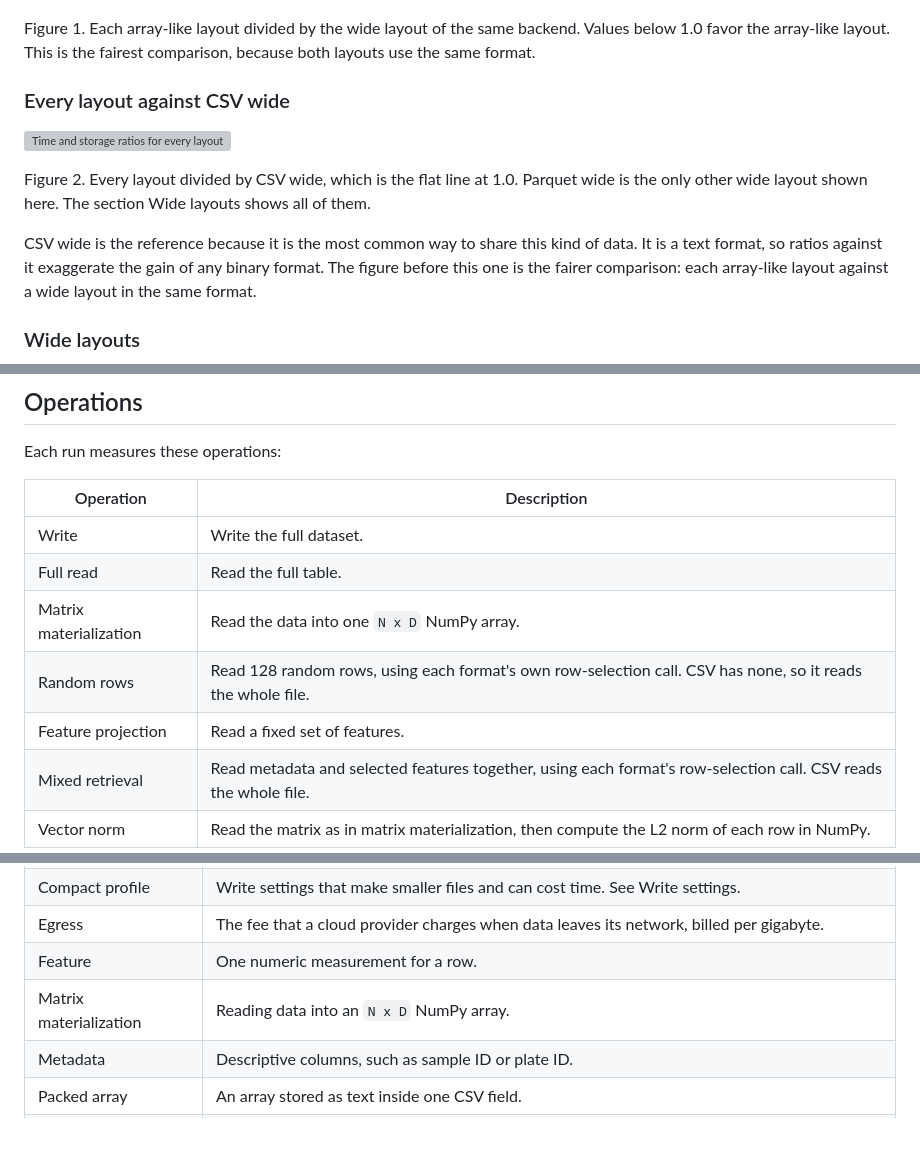
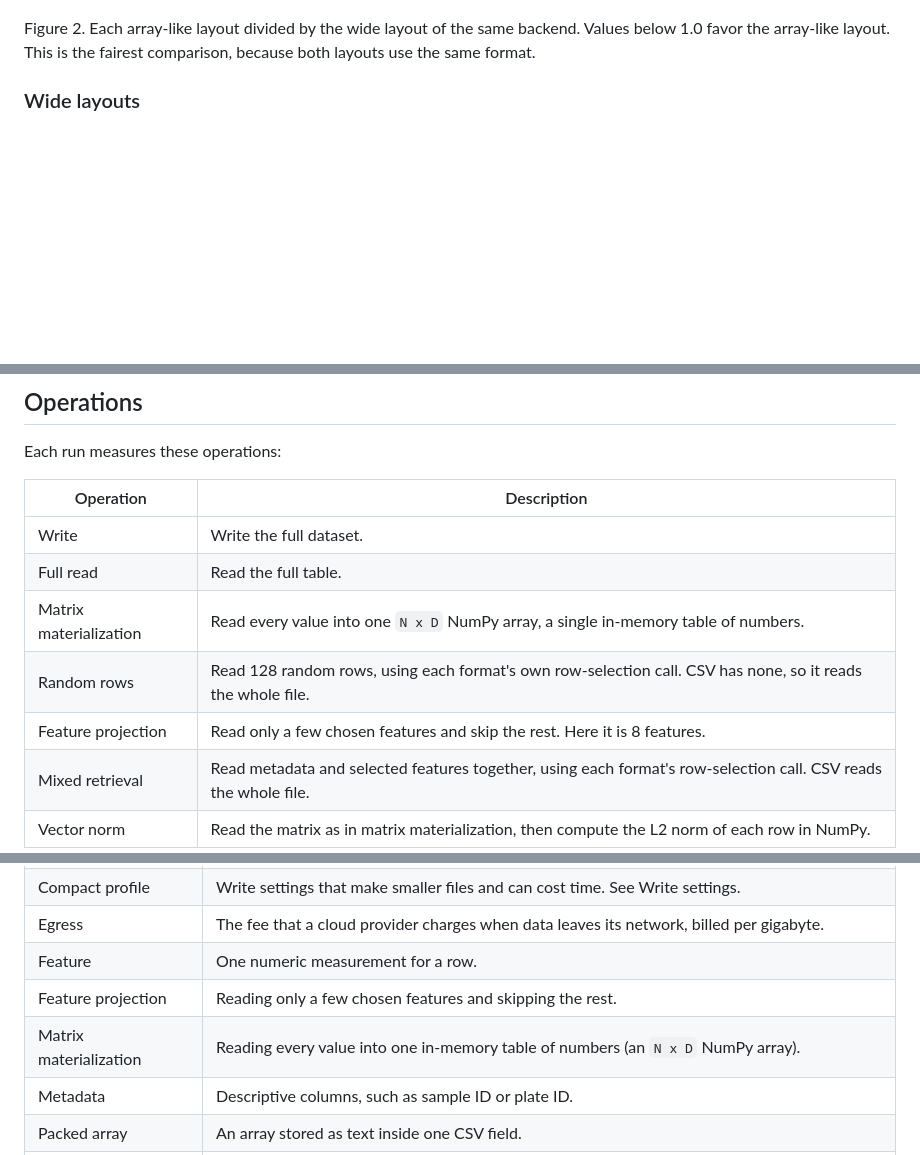
Before and after one commit to d33bs/array-we-there-yet, a Markdown page: README.md, 3 parts joined by grey strips. Drawn GitHub-style; blank space fills up the shorter version; grey boxes are pictures that could not be loaded.

```diff
--- a/README.md
+++ b/README.md
@@ -49,15 +59,7 @@ The benchmark used synthetic data with 2,000 rows and 256 to 8,192 features. Eac
 
 ![Time and storage ratios for array-like layouts against wide layouts](figures/backend_wide_facet_overview.png)
 
-Figure 1. Each array-like layout divided by the wide layout of the same backend. Values below 1.0 favor the array-like layout. This is the fairest comparison, because both layouts use the same format.
-
-### Every layout against CSV wide
-
-![Time and storage ratios for every layout against CSV wide](figures/combined_facet_overview.png)
-
-Figure 2. Every layout divided by CSV wide, which is the flat line at 1.0. Parquet wide is the only other wide layout shown here. The section Wide layouts shows all of them.
-
-CSV wide is the reference because it is the most common way to share this kind of data. It is a text format, so ratios against it exaggerate the gain of any binary format. The figure before this one is the fairer comparison: each array-like layout against a wide layout in the same format.
+Figure 2. Each array-like layout divided by the wide layout of the same backend. Values below 1.0 favor the array-like layout. This is the fairest comparison, because both layouts use the same format.
 
 ### Wide layouts
 
@@ -341,9 +341,9 @@ Each run measures these operations:
 | ---------------------- | --------------------------------------------------------------------------------------------------------------- |
 | Write                  | Write the full dataset.                                                                                         |
 | Full read              | Read the full table.                                                                                            |
-| Matrix materialization | Read the data into one `N x D` NumPy array.                                                                     |
+| Matrix materialization | Read every value into one `N x D` NumPy array, a single in-memory table of numbers.                             |
 | Random rows            | Read 128 random rows, using each format's own row-selection call. CSV has none, so it reads the whole file.     |
-| Feature projection     | Read a fixed set of features.                                                                                   |
+| Feature projection     | Read only a few chosen features and skip the rest. Here it is 8 features.                                       |
 | Mixed retrieval        | Read metadata and selected features together, using each format's row-selection call. CSV reads the whole file. |
 | Vector norm            | Read the matrix as in matrix materialization, then compute the L2 norm of each row in NumPy.                    |
 
@@ -521,7 +548,8 @@ compare the two.
 | Compact profile        | Write settings that make smaller files and can cost time. See Write settings.                         |
 | Egress                 | The fee that a cloud provider charges when data leaves its network, billed per gigabyte.              |
 | Feature                | One numeric measurement for a row.                                                                    |
-| Matrix materialization | Reading data into an `N x D` NumPy array.                                                             |
+| Feature projection     | Reading only a few chosen features and skipping the rest.                                             |
+| Matrix materialization | Reading every value into one in-memory table of numbers (an `N x D` NumPy array).                     |
 | Metadata               | Descriptive columns, such as sample ID or plate ID.                                                   |
 | Packed array           | An array stored as text inside one CSV field.                                                         |
 | Ratio                  | One result divided by a reference result.                                                             |
```
Also changed, not shown: other parts of README.md (+77 -42 lines), figures/real_world_example.png (added), 8 other files.
